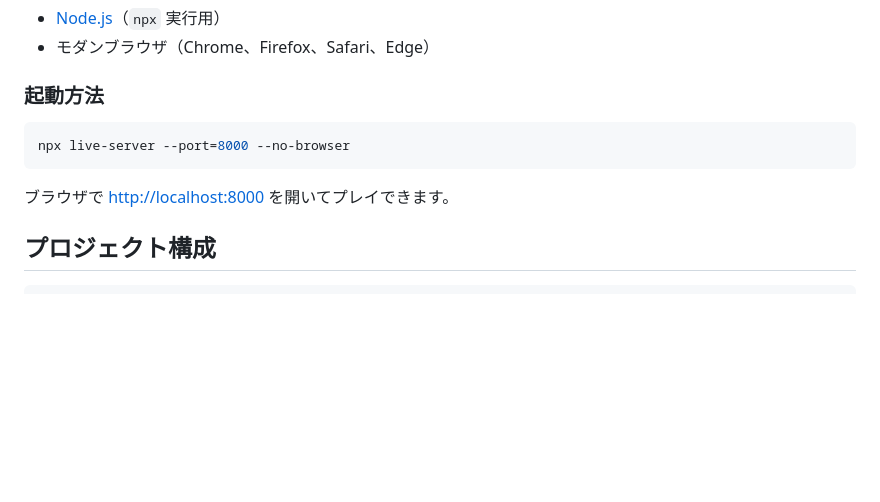
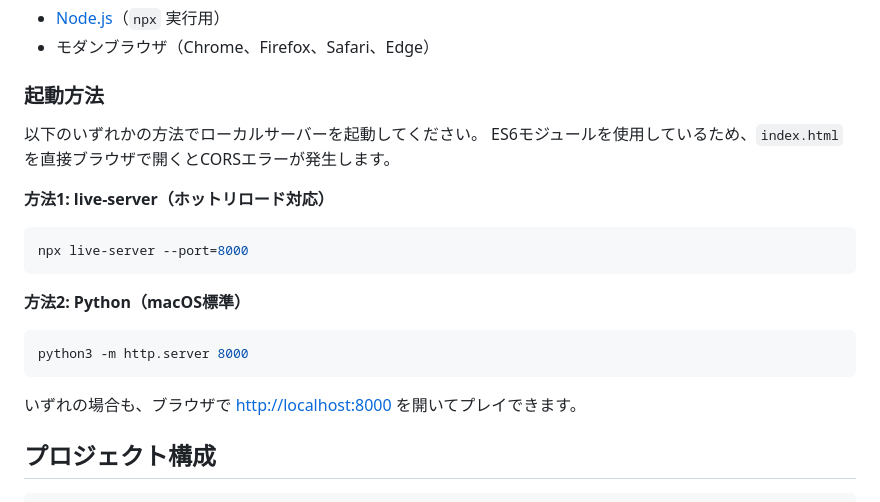
Before and after one commit to TakashiHamada/gurupara-dev1, a Markdown page: README.md, the part around the change. GitHub-like rendering; blank space fills up the shorter version.

Commit message:
README.mdにローカルサーバーの起動方法を追記

````diff
--- a/README.md
+++ b/README.md
@@ -38,11 +38,22 @@
 
 ### 起動方法
 
+以下のいずれかの方法でローカルサーバーを起動してください。
+ES6モジュールを使用しているため、`index.html` を直接ブラウザで開くとCORSエラーが発生します。
+
+**方法1: live-server（ホットリロード対応）**
+
 ```bash
-npx live-server --port=8000 --no-browser
+npx live-server --port=8000
 ```
 
-ブラウザで [http://localhost:8000](http://localhost:8000) を開いてプレイできます。
+**方法2: Python（macOS標準）**
+
+```bash
+python3 -m http.server 8000
+```
+
+いずれの場合も、ブラウザで [http://localhost:8000](http://localhost:8000) を開いてプレイできます。
 
 ## プロジェクト構成
 
````
